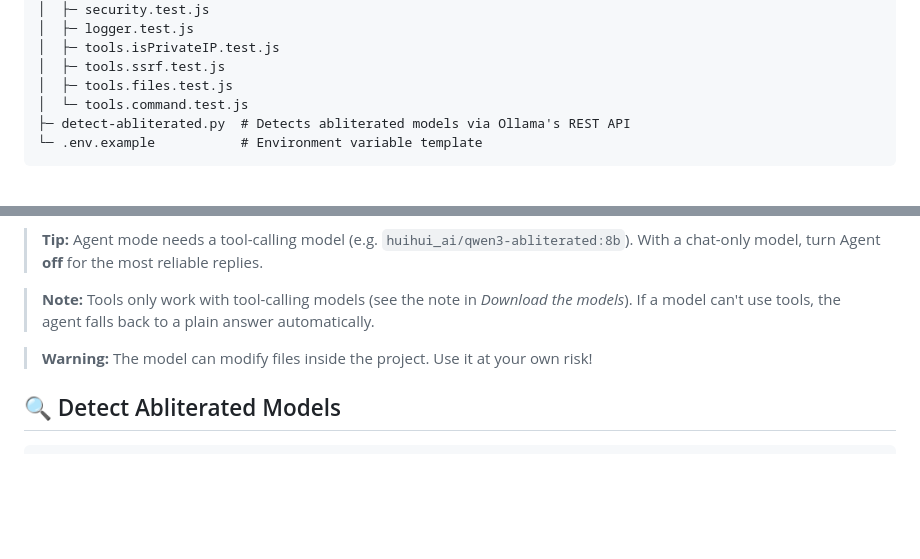
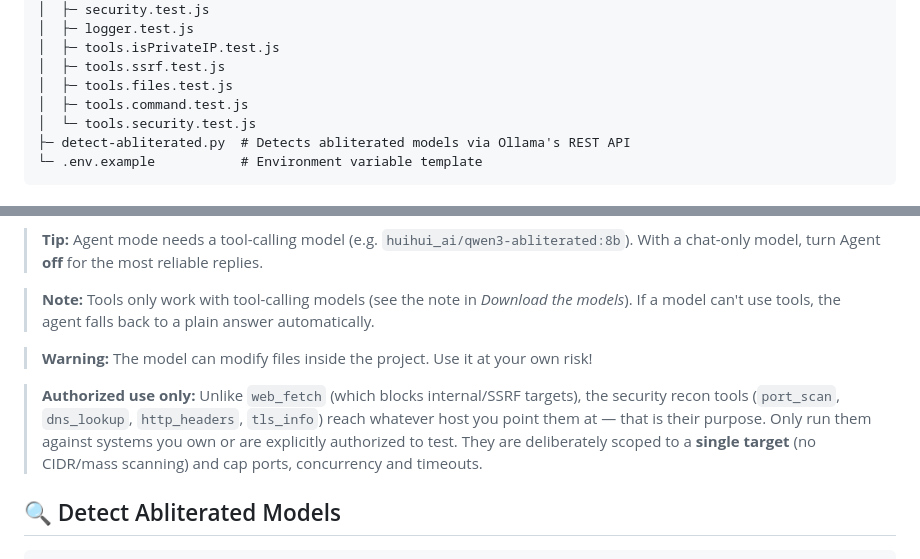
Before and after one commit to DevCop95/cYHBeriteratus, a Markdown page: README.md, 2 parts joined by grey strips. GitHub-like rendering; blank space fills up the shorter version.

````diff
--- a/README.md
+++ b/README.md
@@ -180,7 +195,8 @@ cYHBeriteratus/
 │  ├─ tools.isPrivateIP.test.js
 │  ├─ tools.ssrf.test.js
 │  ├─ tools.files.test.js
-│  └─ tools.command.test.js
+│  ├─ tools.command.test.js
+│  └─ tools.security.test.js
 ├─ detect-abliterated.py  # Detects abliterated models via Ollama's REST API
 └─ .env.example           # Environment variable template
 ```
@@ -197,6 +213,8 @@ In the top bar you'll find a clickable **Agent on/off** chip and a **rounds** in
 
 > **Warning:** The model can modify files inside the project. Use it at your own risk!
 
+> **Authorized use only:** Unlike `web_fetch` (which blocks internal/SSRF targets), the security recon tools (`port_scan`, `dns_lookup`, `http_headers`, `tls_info`) reach whatever host you point them at — that is their purpose. Only run them against systems you own or are explicitly authorized to test. They are deliberately scoped to a **single target** (no CIDR/mass scanning) and cap ports, concurrency and timeouts.
+
 ## 🔍 Detect Abliterated Models
 
 ```powershell
````
Also changed, not shown: other parts of README.md (+22 -7 lines).
